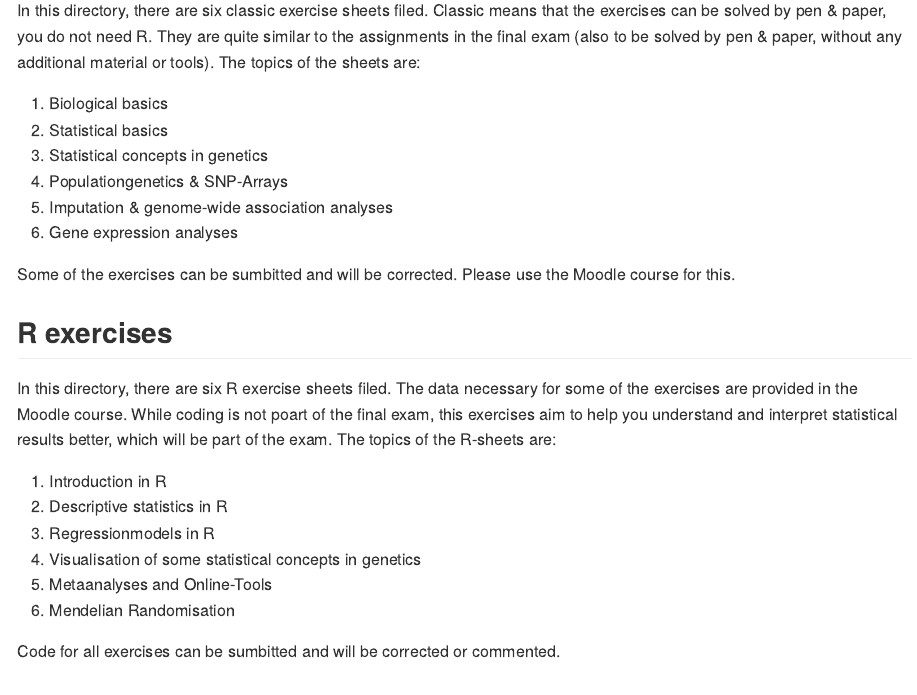
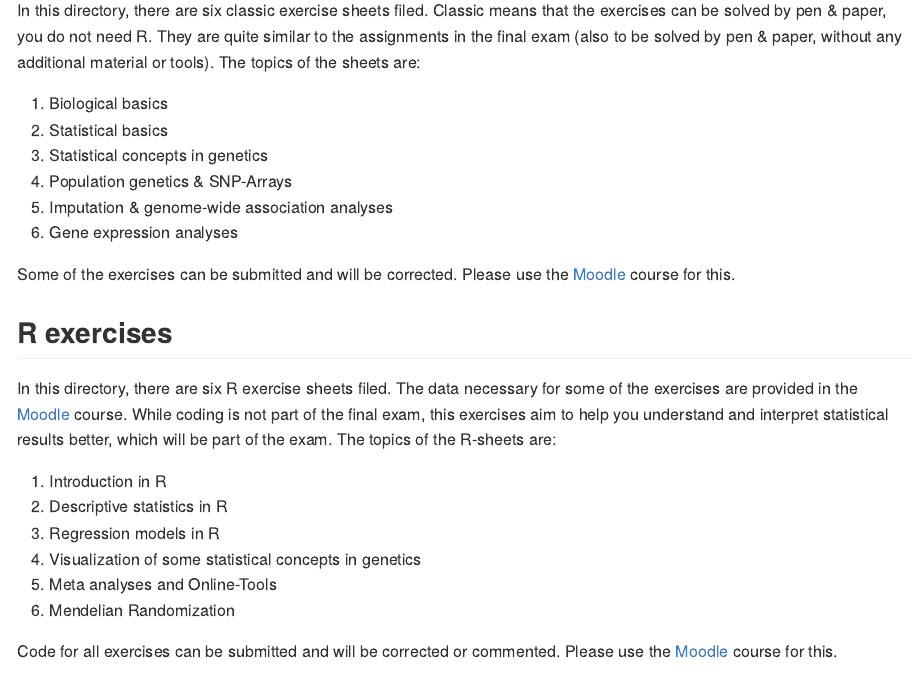
Before and after one commit to piawalter/Teaching_StatAspekte, an R Markdown document (README.Rmd): the page in a window 1100 px wide, from 290 px down. The pictures show the output file README.md that the author committed with the source, drawn offline in the style of GitHub.

Commit message:
update readme

```diff
--- a/README.Rmd
+++ b/README.Rmd
@@ -29,24 +29,25 @@ In this directory, there are six classic exercise sheets filed. Classic means th
 1) Biological basics
 2) Statistical basics
 3) Statistical concepts in genetics
-4) Populationgenetics & SNP-Arrays
+4) Population genetics & SNP-Arrays
 5) Imputation & genome-wide association analyses
 6) Gene expression analyses
 
-Some of the exercises can be sumbitted and will be corrected. Please use the Moodle course for this.
+Some of the exercises can be submitted and will be corrected. Please use the [Moodle](https://moodle2.uni-leipzig.de/course/view.php?id=34012) course for this.
 
 ## R exercises
 
-In this directory, there are six R exercise sheets filed. The data necessary for some of the exercises are provided in the Moodle course. While coding is not poart of the final exam, this exercises aim to help you understand and interpret statistical results better, which will be part of the exam. The topics of the R-sheets are:
+In this directory, there are six R exercise sheets filed. The data necessary for some of the exercises are provided in the [Moodle](https://moodle2.uni-leipzig.de/course/view.php?id=34012) course. While coding is not part of the final exam, this exercises aim to help you understand and interpret statistical results better, which will be part of the exam. The topics of the R-sheets are:
 
 1) Introduction in R
 2) Descriptive statistics in R
-3) Regressionmodels in R
-4) Visualisation of some statistical concepts in genetics
-5) Metaanalyses and Online-Tools
-6) Mendelian Randomisation
+3) Regression models in R
+4) Visualization of some statistical concepts in genetics
+5) Meta analyses and Online-Tools
+6) Mendelian Randomization
 
-Code for all exercises can be sumbitted and will be corrected or commented.
+Code for all exercises can be submitted and will be corrected or commented. Please use the [Moodle](https://moodle2.uni-leipzig.de/course/view.php?id=34012) course for this.
+
 
 ## Git exercises
 
```
Also changed, not shown: README.md.
